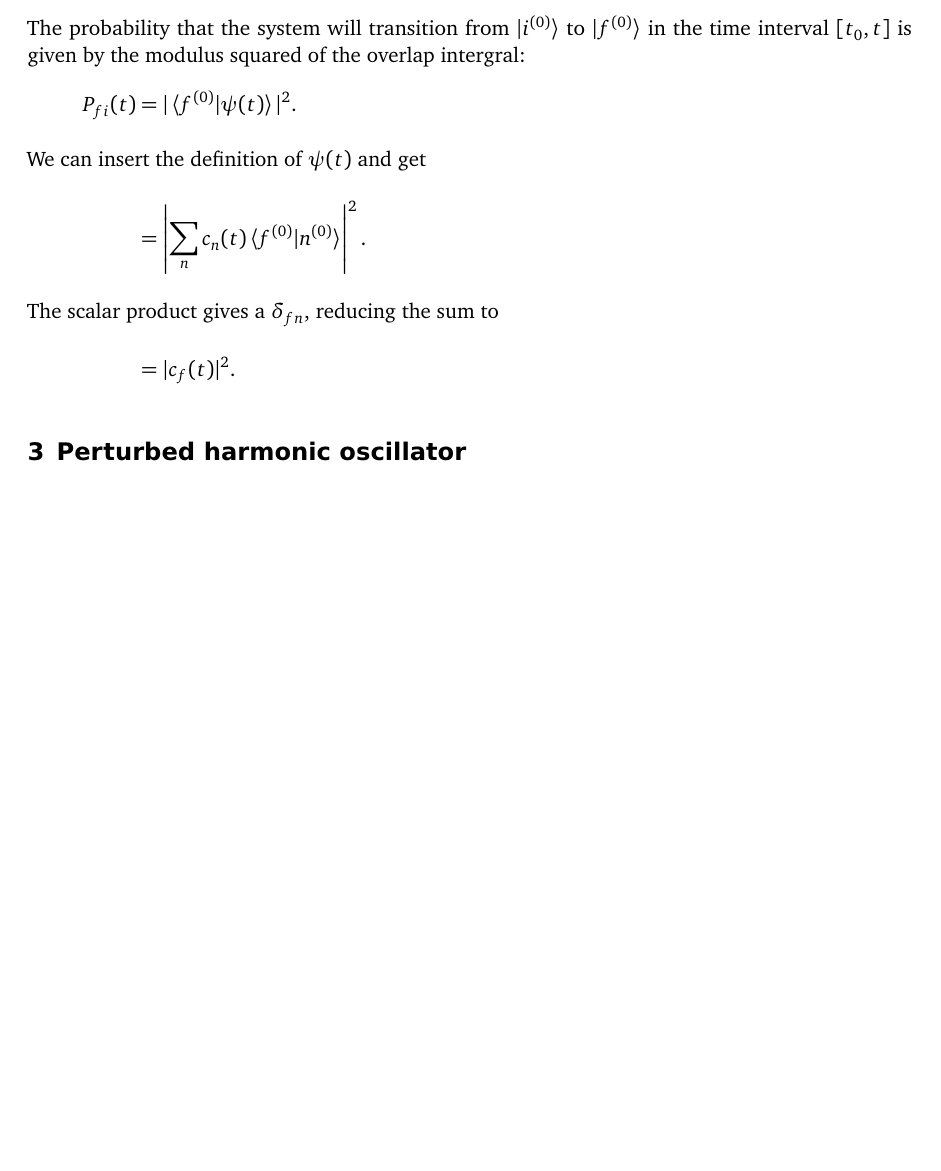
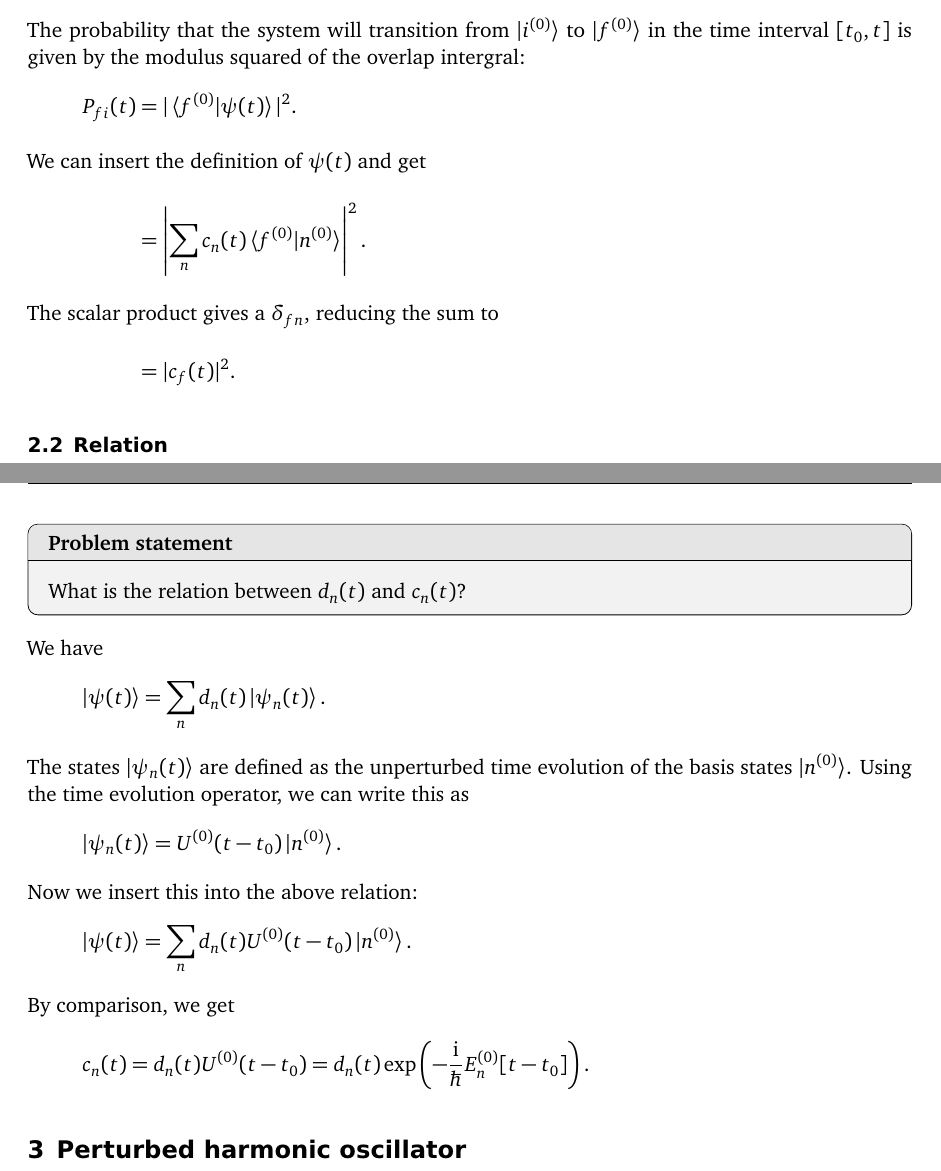
Before and after one commit to martin-ueding/physics606-problem-sets, a LaTeX document (05/physics606-05-handed_in.tex): part of page 6 of 6 before the commit and two parts of pages 6 and 7 of 7 after it, the two joined at a grey line, cut so that both start at the same text, the shorter picture padded with empty space. Compiled offline with pdfLaTeX; an older LaTeX class or package is replaced by its successor.

Commit message:
Finish 2.2

```diff
--- a/05/physics606-05-handed_in.tex
+++ b/05/physics606-05-handed_in.tex
@@ -346,6 +346,32 @@ intergral:
     &= |c_f(t)|^2.
 \end{align*}
 
+\subsection{Relation}
+
+\begin{problem}
+    What is the relation between $d_n(t)$ and $c_n(t)$?
+\end{problem}
+
+We have
+\[
+    \ket{\psi(t)} = \sum_n d_n(t) \ket{\psi_n(t)}.
+\]
+The states $\ket{\psi_n(t)}$ are defined as the unperturbed time evolution of
+the basis states $\ket{n\0}$. Using the time evolution operator, we can write
+this as
+\[
+    \ket{\psi_n(t)} = U\0(t-t_0) \ket{n\0}.
+\]
+Now we insert this into the above relation:
+\[
+    \ket{\psi(t)} = \sum_n d_n(t) U\0(t-t_0) \ket{n\0}.
+\]
+By comparison, we get
+\[
+    c_n(t) = d_n(t) U\0(t-t_0) = d_n(t) \exp\del{-\frac\iup\hbar E_n\0
+    [t-t_0]}.
+\]
+
 \section{Perturbed harmonic oscillator}
 
 
```
